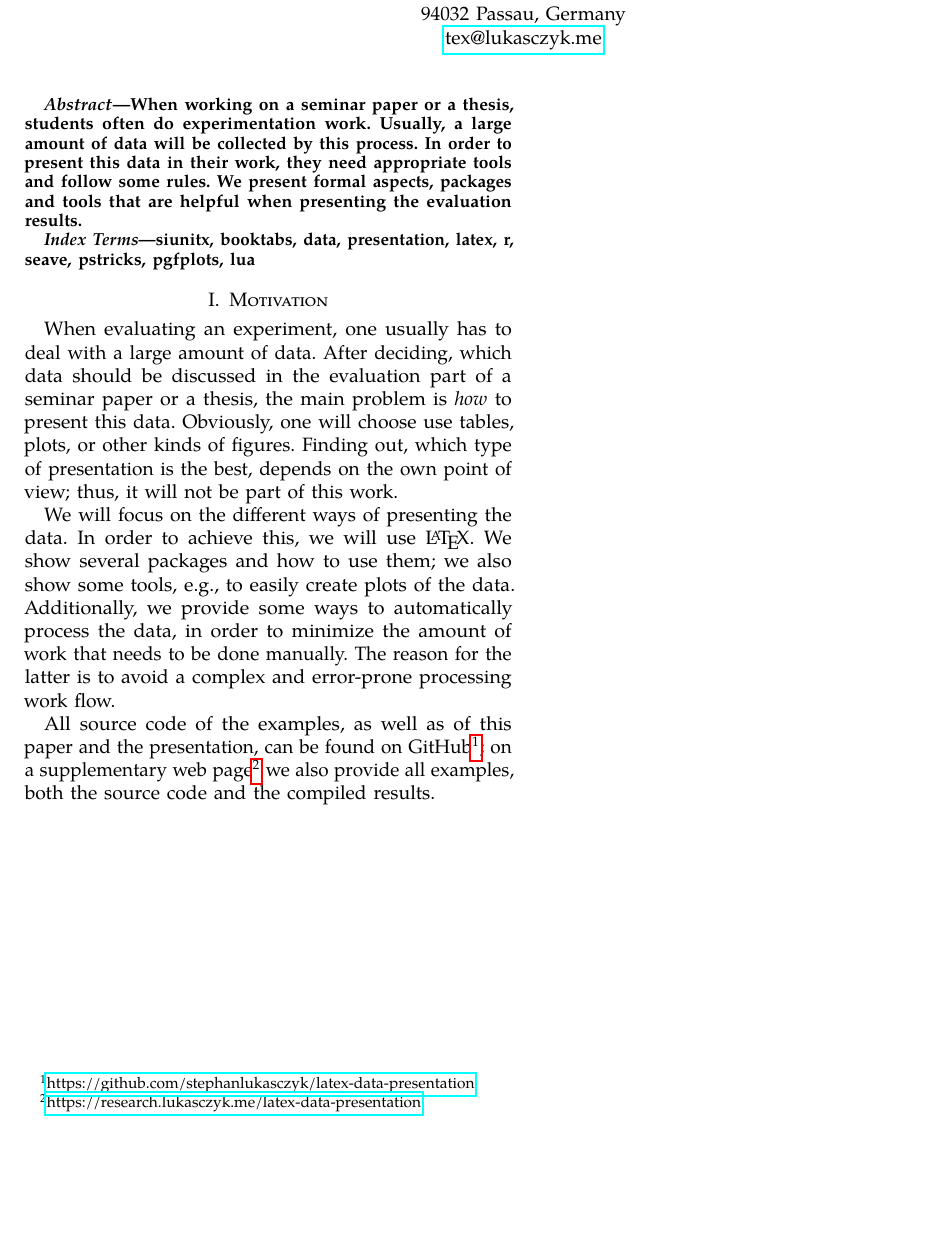
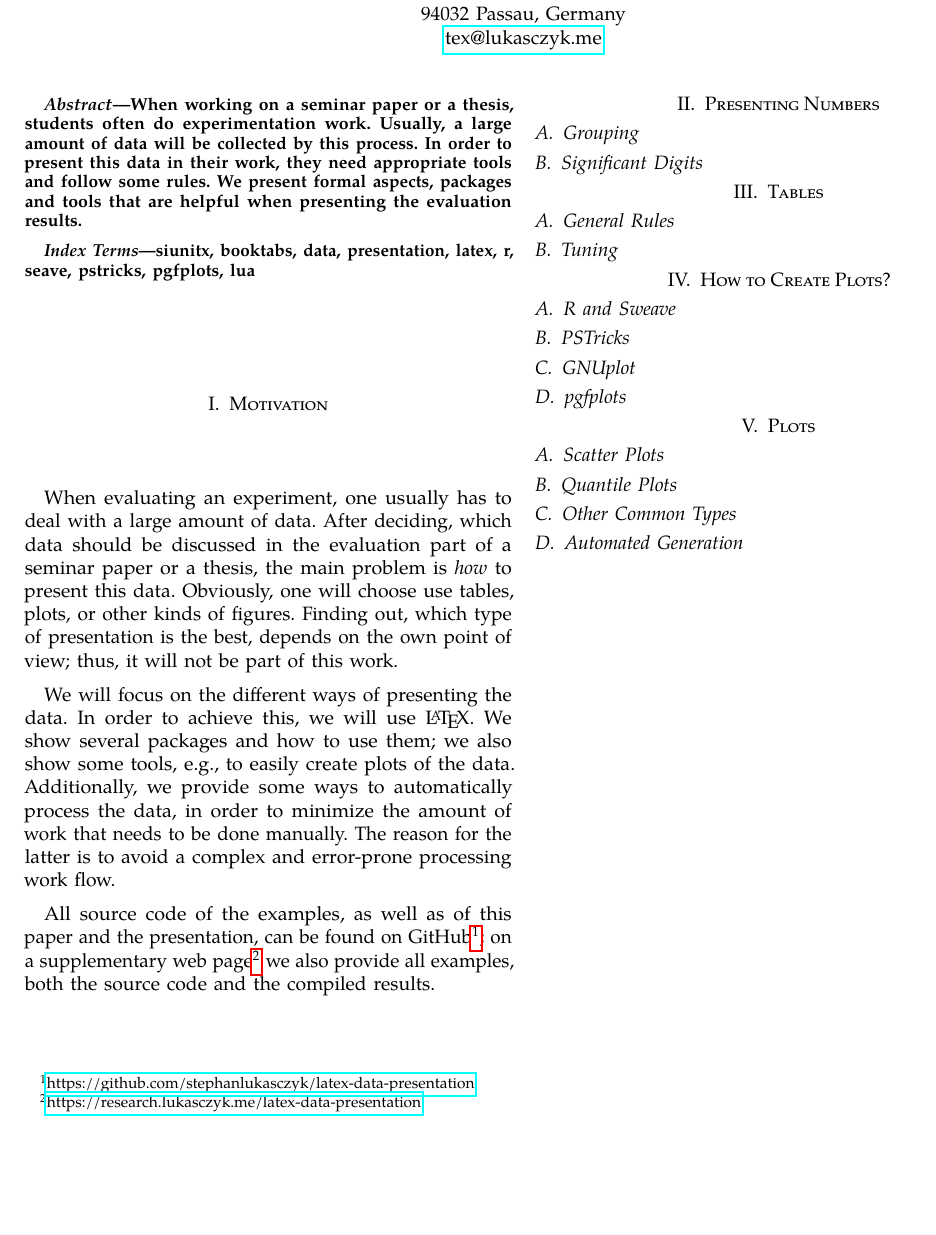
Before and after one commit to IEEE-SB-Passau/latex-data-presentation, a LaTeX paper (paper/paper.tex, which reads paper/chapters/numbers.tex, paper/chapters/plot-creation.tex, paper/chapters/plots.tex): part of the page, cut so that both start at the same text, the shorter picture padded with empty space. Compiled offline with pdfLaTeX.

Commit message:
Add skeletons for the chapters

```diff
--- /dev/null
+++ b/paper/chapters/numbers.tex
@@ -0,0 +1,5 @@
+\section{Presenting Numbers}
+
+\subsection{Grouping}
+
+\subsection{Significant Digits}
--- /dev/null
+++ b/paper/chapters/plot-creation.tex
@@ -0,0 +1,9 @@
+\section{How to Create Plots?}
+
+\subsection{R and Sweave}
+
+\subsection{PSTricks}
+
+\subsection{GNUplot}
+
+\subsection{pgfplots}
--- /dev/null
+++ b/paper/chapters/plots.tex
@@ -0,0 +1,9 @@
+\section{Plots}
+
+\subsection{Scatter Plots}
+
+\subsection{Quantile Plots}
+
+\subsection{Other Common Types}
+
+\subsection{Automated Generation}
--- /dev/null
+++ b/paper/chapters/tables.tex
@@ -0,0 +1,5 @@
+\section{Tables}
+
+\subsection{General Rules}
+
+\subsection{Tuning}
--- a/paper/paper.tex
+++ b/paper/paper.tex
@@ -104,6 +104,13 @@
 
 \input{chapters/introduction}
 
+\input{chapters/numbers}
+
+\input{chapters/tables}
+
+\input{chapters/plot-creation}
+
+\input{chapters/plots}
 
 % trigger a \newpage just before the given reference
 % number - used to balance the columns on the last page
```
